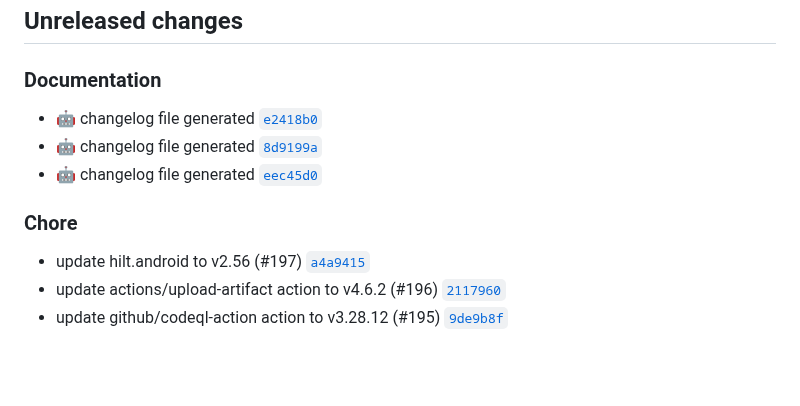
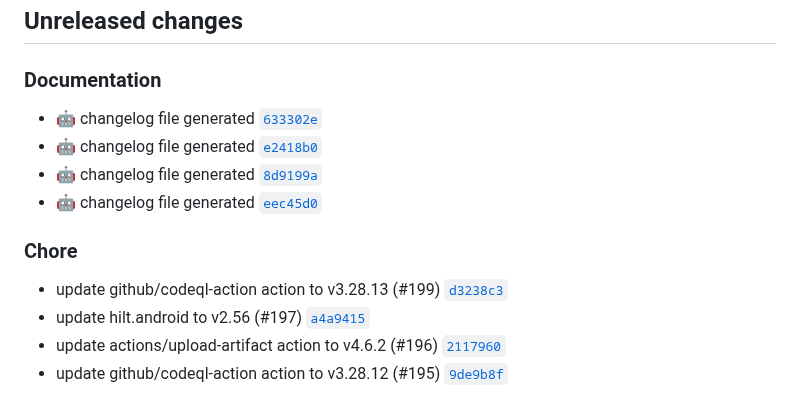
Before and after one commit to suitetecsa/sdk-android, a Markdown page: CHANGELOG.md, the part around the change. Drawn GitHub-style; blank space fills up the shorter version.

Commit message:
docs: :robot: changelog file generated

```diff
--- a/CHANGELOG.md
+++ b/CHANGELOG.md
@@ -7,11 +7,13 @@ The format is based on [Keep a Changelog](https://keepachangelog.com/en/1.0.0/),
 ## Unreleased changes
 
 ### Documentation
+- :robot: changelog file generated [`633302e`](https://github.com/suitetecsa/sdk-android/commit/633302e)
 - :robot: changelog file generated [`e2418b0`](https://github.com/suitetecsa/sdk-android/commit/e2418b0)
 - :robot: changelog file generated [`8d9199a`](https://github.com/suitetecsa/sdk-android/commit/8d9199a)
 - :robot: changelog file generated [`eec45d0`](https://github.com/suitetecsa/sdk-android/commit/eec45d0)
 
 ### Chore
+- update github/codeql-action action to v3.28.13 (#199) [`d3238c3`](https://github.com/suitetecsa/sdk-android/commit/d3238c3)
 - update hilt.android to v2.56 (#197) [`a4a9415`](https://github.com/suitetecsa/sdk-android/commit/a4a9415)
 - update actions/upload-artifact action to v4.6.2 (#196) [`2117960`](https://github.com/suitetecsa/sdk-android/commit/2117960)
 - update github/codeql-action action to v3.28.12 (#195) [`9de9b8f`](https://github.com/suitetecsa/sdk-android/commit/9de9b8f)
```
